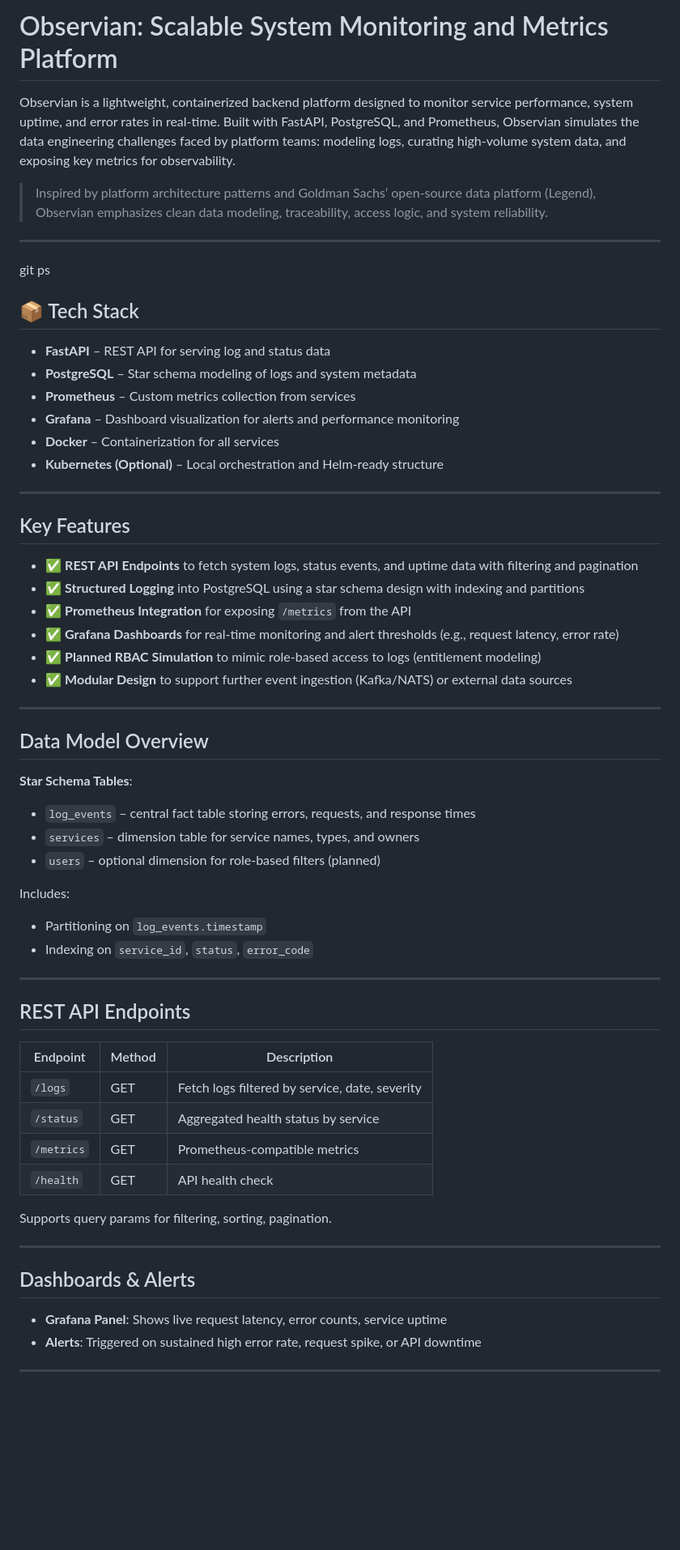
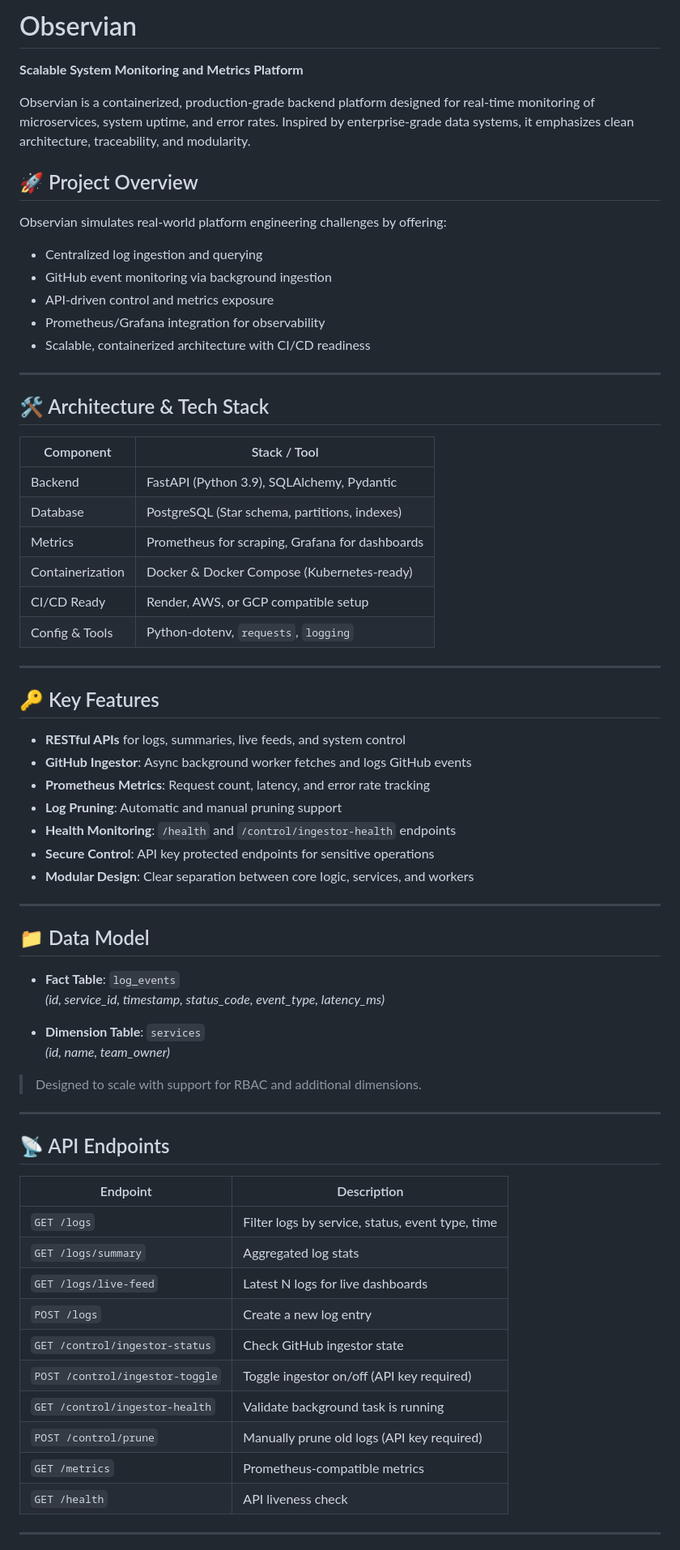
Before and after one commit to erensonmezx/Observian, a Markdown page: README.md, the part around one of its changes. Shown at 81% size. Rendered like a GitHub page; blank space fills up the shorter version.

```diff
--- a/README.md
+++ b/README.md
@@ -1,63 +1,72 @@
-# Observian: Scalable System Monitoring and Metrics Platform
+# Observian
 
-Observian is a lightweight, containerized backend platform designed to monitor service performance, system uptime, and error rates in real-time. Built with FastAPI, PostgreSQL, and Prometheus, Observian simulates the data engineering challenges faced by platform teams: modeling logs, curating high-volume system data, and exposing key metrics for observability.
+**Scalable System Monitoring and Metrics Platform**
 
-> Inspired by platform architecture patterns and Goldman Sachs’ open-source data platform (Legend), Observian emphasizes clean data modeling, traceability, access logic, and system reliability.
+Observian is a containerized, production-grade backend platform designed for real-time monitoring of microservices, system uptime, and error rates. Inspired by enterprise-grade data systems, it emphasizes clean architecture, traceability, and modularity.
 
----
-git ps
-## 📦 Tech Stack
+## 🚀 Project Overview
 
-- **FastAPI** – REST API for serving log and status data
-- **PostgreSQL** – Star schema modeling of logs and system metadata
-- **Prometheus** – Custom metrics collection from services
-- **Grafana** – Dashboard visualization for alerts and performance monitoring
-- **Docker** – Containerization for all services
-- **Kubernetes (Optional)** – Local orchestration and Helm-ready structure
+Observian simulates real-world platform engineering challenges by offering:
+
+- Centralized log ingestion and querying
+- GitHub event monitoring via background ingestion
+- API-driven control and metrics exposure
+- Prometheus/Grafana integration for observability
+- Scalable, containerized architecture with CI/CD readiness
 
 ---
 
-## Key Features
+## 🛠 Architecture & Tech Stack
 
-- ✅ **REST API Endpoints** to fetch system logs, status events, and uptime data with filtering and pagination
-- ✅ **Structured Logging** into PostgreSQL using a star schema design with indexing and partitions
-- ✅ **Prometheus Integration** for exposing `/metrics` from the API
-- ✅ **Grafana Dashboards** for real-time monitoring and alert thresholds (e.g., request latency, error rate)
-- ✅ **Planned RBAC Simulation** to mimic role-based access to logs (entitlement modeling)
-- ✅ **Modular Design** to support further event ingestion (Kafka/NATS) or external data sources
+| Component      | Stack / Tool                              |
+|----------------|-------------------------------------------|
+| Backend        | FastAPI (Python 3.9), SQLAlchemy, Pydantic |
+| Database       | PostgreSQL (Star schema, partitions, indexes) |
+| Metrics        | Prometheus for scraping, Grafana for dashboards |
+| Containerization | Docker & Docker Compose (Kubernetes-ready) |
+| CI/CD Ready    | Render, AWS, or GCP compatible setup       |
+| Config & Tools | Python-dotenv, `requests`, `logging`       |
 
 ---
 
-## Data Model Overview
+## 🔑 Key Features
 
-**Star Schema Tables**:
-- `log_events` – central fact table storing errors, requests, and response times
-- `services` – dimension table for service names, types, and owners
-- `users` – optional dimension for role-based filters (planned)
-
-Includes:
-- Partitioning on `log_events.timestamp`
-- Indexing on `service_id`, `status`, `error_code`
+- **RESTful APIs** for logs, summaries, live feeds, and system control
+- **GitHub Ingestor**: Async background worker fetches and logs GitHub events
+- **Prometheus Metrics**: Request count, latency, and error rate tracking
+- **Log Pruning**: Automatic and manual pruning support
+- **Health Monitoring**: `/health` and `/control/ingestor-health` endpoints
+- **Secure Control**: API key protected endpoints for sensitive operations
+- **Modular Design**: Clear separation between core logic, services, and workers
 
 ---
 
-## REST API Endpoints
+## 📁 Data Model
 
-| Endpoint | Method | Description |
-|----------|--------|-------------|
-| `/logs` | GET | Fetch logs filtered by service, date, severity |
-| `/status` | GET | Aggregated health status by service |
-| `/metrics` | GET | Prometheus-compatible metrics |
-| `/health` | GET | API health check |
+- **Fact Table**: `log_events`
+  *(id, service_id, timestamp, status_code, event_type, latency_ms)*
 
-Supports query params for filtering, sorting, pagination.
+- **Dimension Table**: `services`
+  *(id, name, team_owner)*
+
+> Designed to scale with support for RBAC and additional dimensions.
 
 ---
 
-## Dashboards & Alerts
+## 📡 API Endpoints
 
-- **Grafana Panel**: Shows live request latency, error counts, service uptime
-- **Alerts**: Triggered on sustained high error rate, request spike, or API downtime
+| Endpoint                       | Description                                 |
+|--------------------------------|---------------------------------------------|
+| `GET /logs`                   | Filter logs by service, status, event type, time |
+| `GET /logs/summary`          | Aggregated log stats                        |
+| `GET /logs/live-feed`        | Latest N logs for live dashboards           |
+| `POST /logs`                 | Create a new log entry                      |
+| `GET /control/ingestor-status` | Check GitHub ingestor state                |
+| `POST /control/ingestor-toggle` | Toggle ingestor on/off (API key required) |
+| `GET /control/ingestor-health` | Validate background task is running        |
+| `POST /control/prune`        | Manually prune old logs (API key required)  |
+| `GET /metrics`               | Prometheus-compatible metrics               |
+| `GET /health`                | API liveness check                          |
 
 ---
 
```
Also changed, not shown: other parts of README.md (+77 -15 lines).
